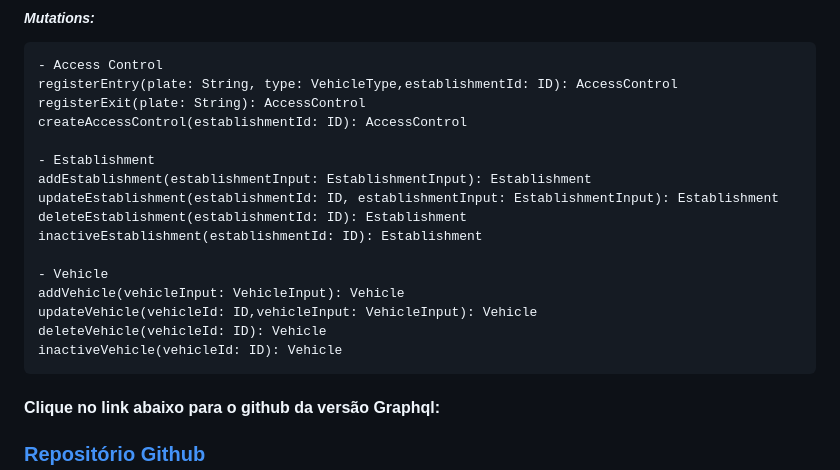
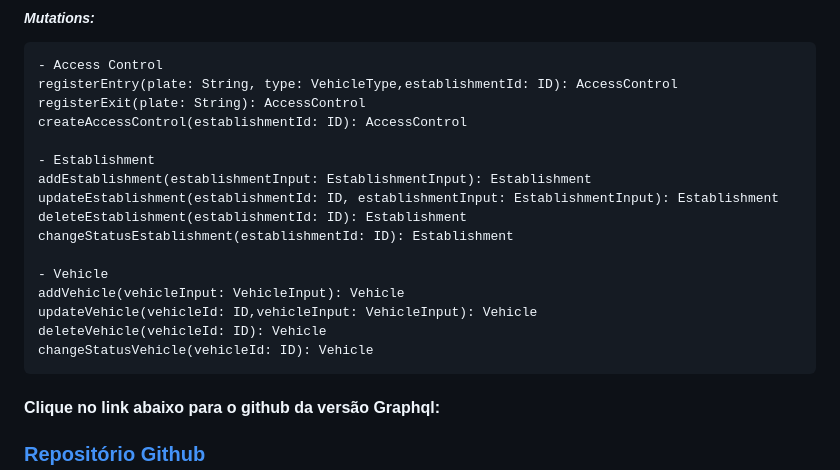
Before and after one commit to fcamarasantos/backend-test-java, a Markdown page: README.md, the part around the change. Drawn GitHub-style.

Commit message:
Alteração no README.md

````diff
--- a/README.md
+++ b/README.md
@@ -110,13 +110,13 @@ createAccessControl(establishmentId: ID): AccessControl
 addEstablishment(establishmentInput: EstablishmentInput): Establishment
 updateEstablishment(establishmentId: ID, establishmentInput: EstablishmentInput): Establishment
 deleteEstablishment(establishmentId: ID): Establishment
-inactiveEstablishment(establishmentId: ID): Establishment
+changeStatusEstablishment(establishmentId: ID): Establishment
 
 - Vehicle
 addVehicle(vehicleInput: VehicleInput): Vehicle
 updateVehicle(vehicleId: ID,vehicleInput: VehicleInput): Vehicle
 deleteVehicle(vehicleId: ID): Vehicle
-inactiveVehicle(vehicleId: ID): Vehicle
+changeStatusVehicle(vehicleId: ID): Vehicle
 ```
 
 #### Clique no link abaixo para o github da versão Graphql:
````
